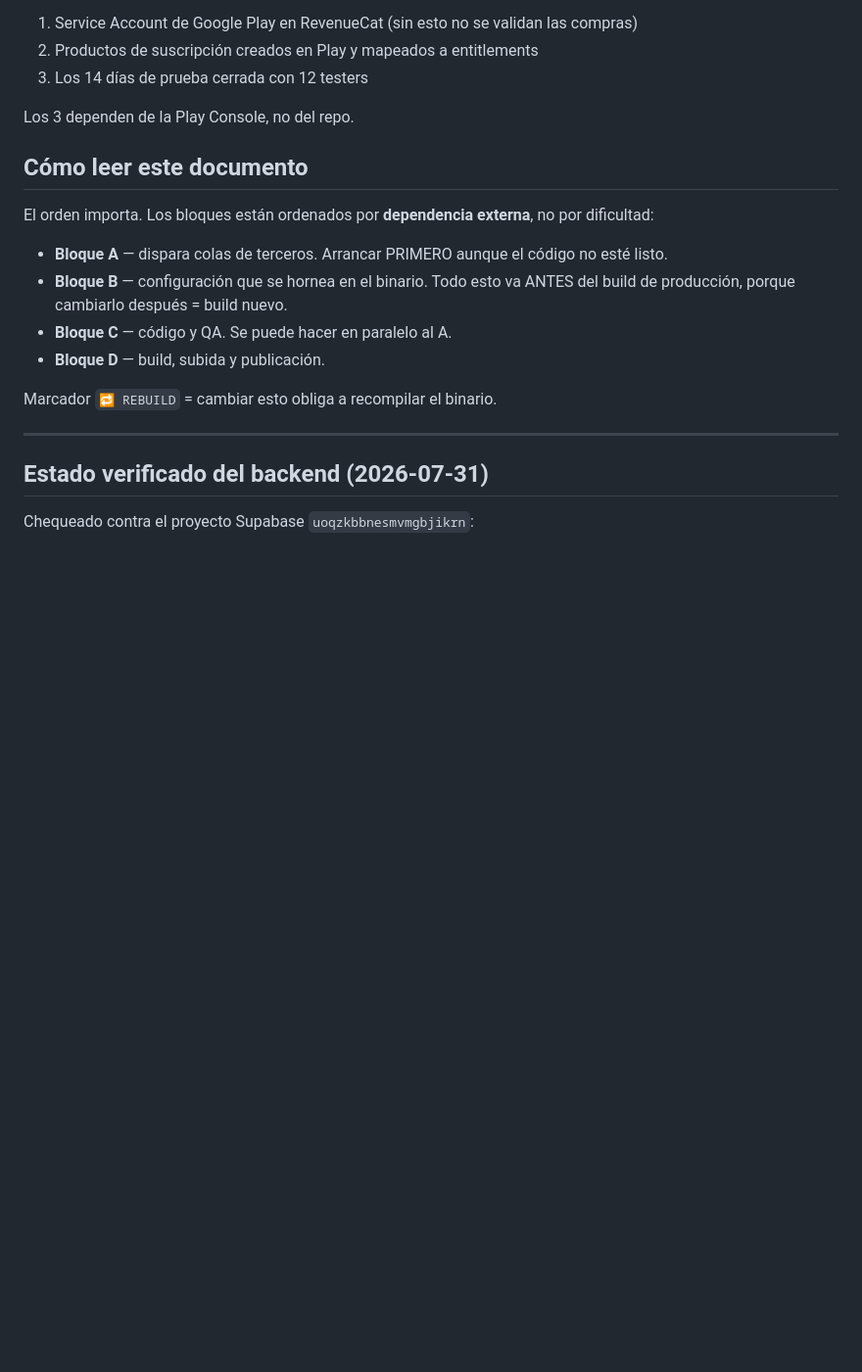
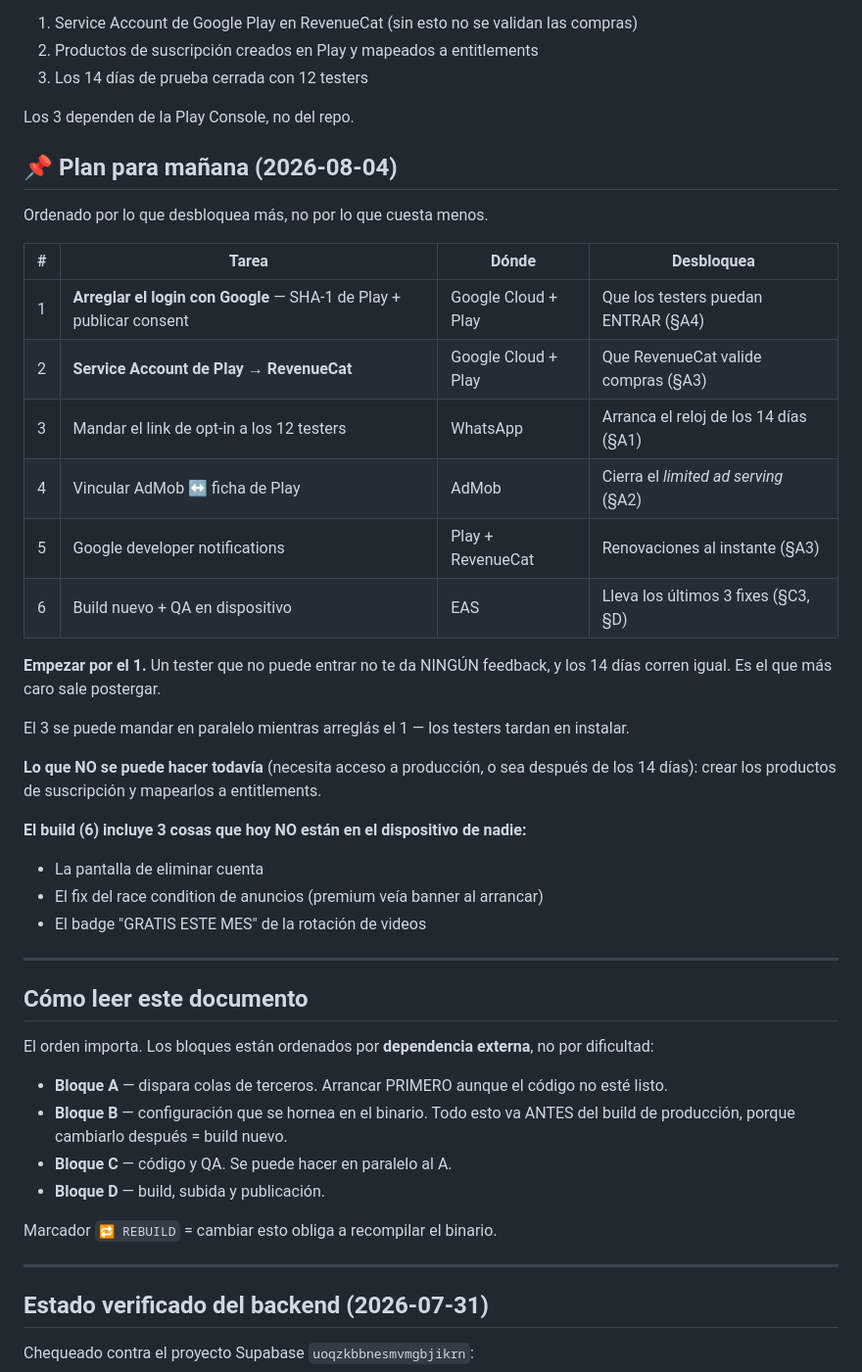
Before and after one commit to Samuel551/yummigluglu, a Markdown page: docs/checklist-produccion.md, the part around one of its changes. Shown at 98% size. Drawn GitHub-style; blank space fills up the shorter version.

```diff
--- a/docs/checklist-produccion.md
+++ b/docs/checklist-produccion.md
@@ -22,6 +22,35 @@ Lo que queda es **calendario y trámites externos**, no trabajo de desarrollo.
 3. Los 14 días de prueba cerrada con 12 testers
 
 Los 3 dependen de la Play Console, no del repo.
+
+## 📌 Plan para mañana (2026-08-04)
+
+Ordenado por lo que desbloquea más, no por lo que cuesta menos.
+
+| #   | Tarea                                                               | Dónde               | Desbloquea                            |
+| --- | ------------------------------------------------------------------- | ------------------- | ------------------------------------- |
+| 1   | **Arreglar el login con Google** — SHA-1 de Play + publicar consent | Google Cloud + Play | Que los testers puedan ENTRAR (§A4)   |
+| 2   | **Service Account de Play → RevenueCat**                            | Google Cloud + Play | Que RevenueCat valide compras (§A3)   |
+| 3   | Mandar el link de opt-in a los 12 testers                           | WhatsApp            | Arranca el reloj de los 14 días (§A1) |
+| 4   | Vincular AdMob ↔ ficha de Play                                      | AdMob               | Cierra el _limited ad serving_ (§A2)  |
+| 5   | Google developer notifications                                      | Play + RevenueCat   | Renovaciones al instante (§A3)        |
+| 6   | Build nuevo + QA en dispositivo                                     | EAS                 | Lleva los últimos 3 fixes (§C3, §D)   |
+
+**Empezar por el 1.** Un tester que no puede entrar no te da NINGÚN feedback, y los 14 días
+corren igual. Es el que más caro sale postergar.
+
+El 3 se puede mandar en paralelo mientras arreglás el 1 — los testers tardan en instalar.
+
+**Lo que NO se puede hacer todavía** (necesita acceso a producción, o sea después de los
+14 días): crear los productos de suscripción y mapearlos a entitlements.
+
+**El build (6) incluye 3 cosas que hoy NO están en el dispositivo de nadie:**
+
+- La pantalla de eliminar cuenta
+- El fix del race condition de anuncios (premium veía banner al arrancar)
+- El badge "GRATIS ESTE MES" de la rotación de videos
+
+---
 
 ## Cómo leer este documento
 
```
Also changed, not shown: other parts of docs/checklist-produccion.md (+27 -4 lines).
